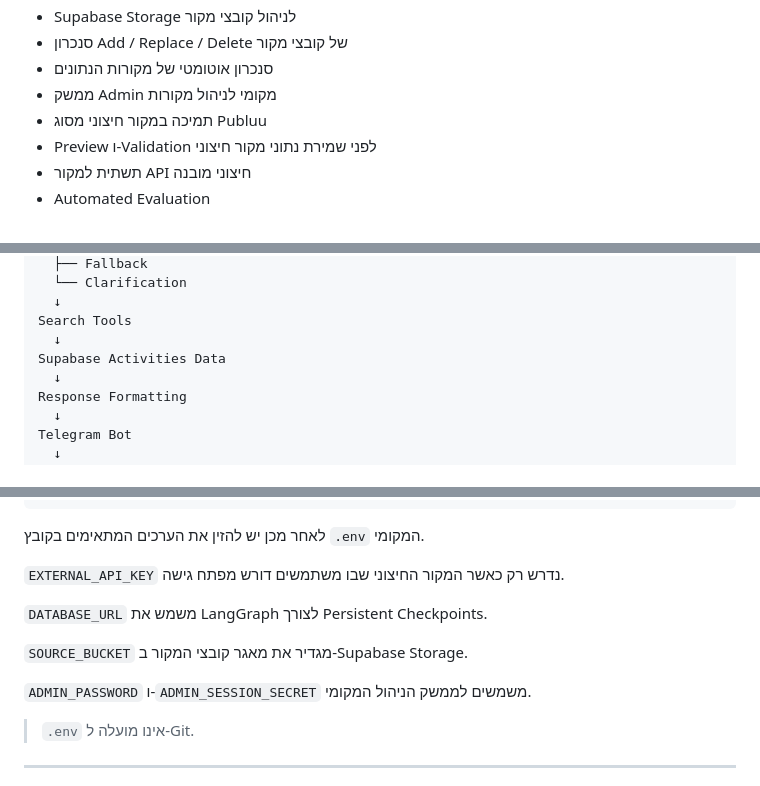
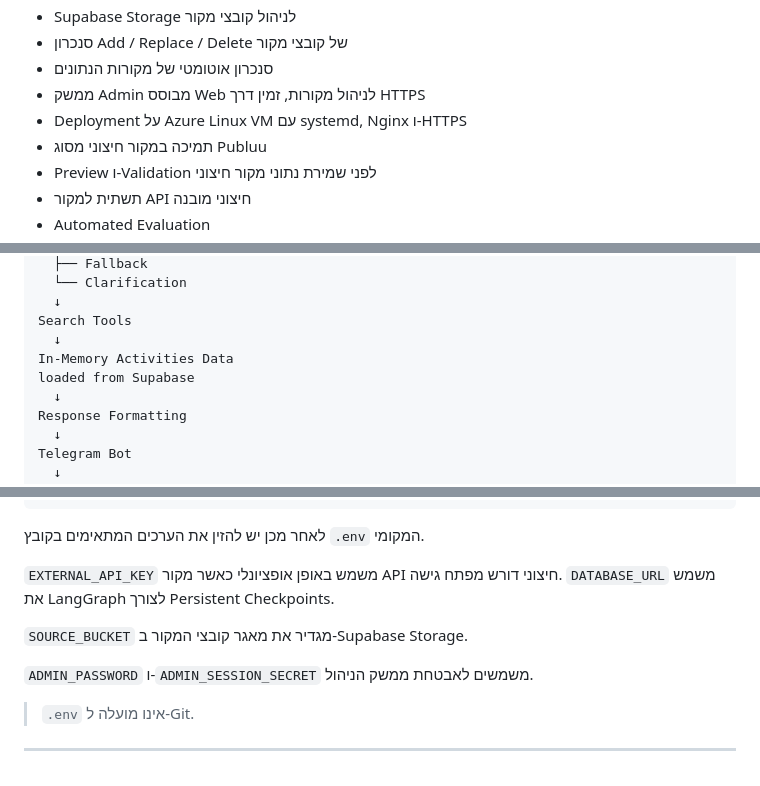
Before and after one commit to HibaKurdieh/community-center-ai-agent, a Markdown page: README.md, 3 parts joined by grey strips. GitHub-like rendering.

```diff
--- a/README.md
+++ b/README.md
@@ -26,7 +26,8 @@
 - Supabase Storage לניהול קובצי מקור
 - סנכרון Add / Replace / Delete של קובצי מקור
 - סנכרון אוטומטי של מקורות הנתונים
-- ממשק Admin מקומי לניהול מקורות
+- ממשק Admin מבוסס Web לניהול מקורות, זמין דרך HTTPS
+- Deployment על Azure Linux VM עם systemd, Nginx ו-HTTPS
 - תמיכה במקור חיצוני מסוג Publuu
 - Preview ו-Validation לפני שמירת נתוני מקור חיצוני
 - תשתית למקור API חיצוני מובנה
@@ -71,7 +72,8 @@ Routing
   ↓
 Search Tools
   ↓
-Supabase Activities Data
+In-Memory Activities Data
+loaded from Supabase
   ↓
 Response Formatting
   ↓
@@ -1135,14 +1139,12 @@ ADMIN_SESSION_SECRET=
 
 לאחר מכן יש להזין את הערכים המתאימים בקובץ `.env` המקומי.
 
-`EXTERNAL_API_KEY` נדרש רק כאשר המקור החיצוני שבו משתמשים דורש מפתח גישה.
-
+`EXTERNAL_API_KEY` משמש באופן אופציונלי כאשר מקור API חיצוני דורש מפתח גישה.
 `DATABASE_URL` משמש את LangGraph לצורך Persistent Checkpoints.
 
 `SOURCE_BUCKET` מגדיר את מאגר קובצי המקור ב-Supabase Storage.
 
-`ADMIN_PASSWORD` ו-`ADMIN_SESSION_SECRET` משמשים לממשק הניהול המקומי.
-
+`ADMIN_PASSWORD` ו-`ADMIN_SESSION_SECRET` משמשים לאבטחת ממשק הניהול.
 > `.env` אינו מועלה ל-Git.
 
 ---
```
Also changed, not shown: other parts of README.md (+39 -14 lines).
